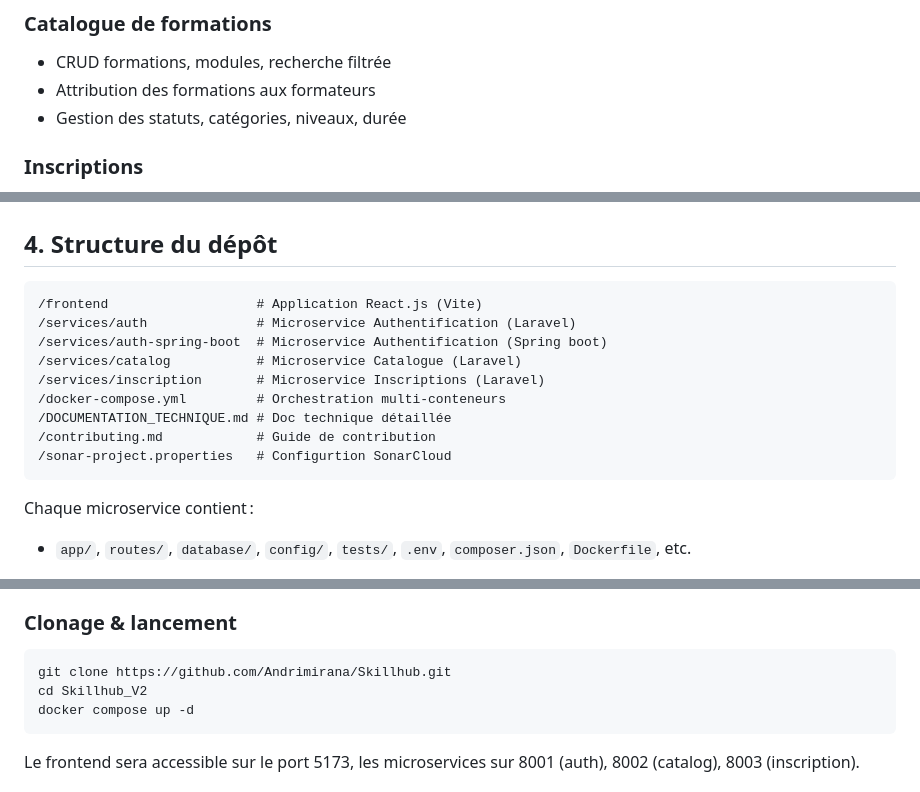
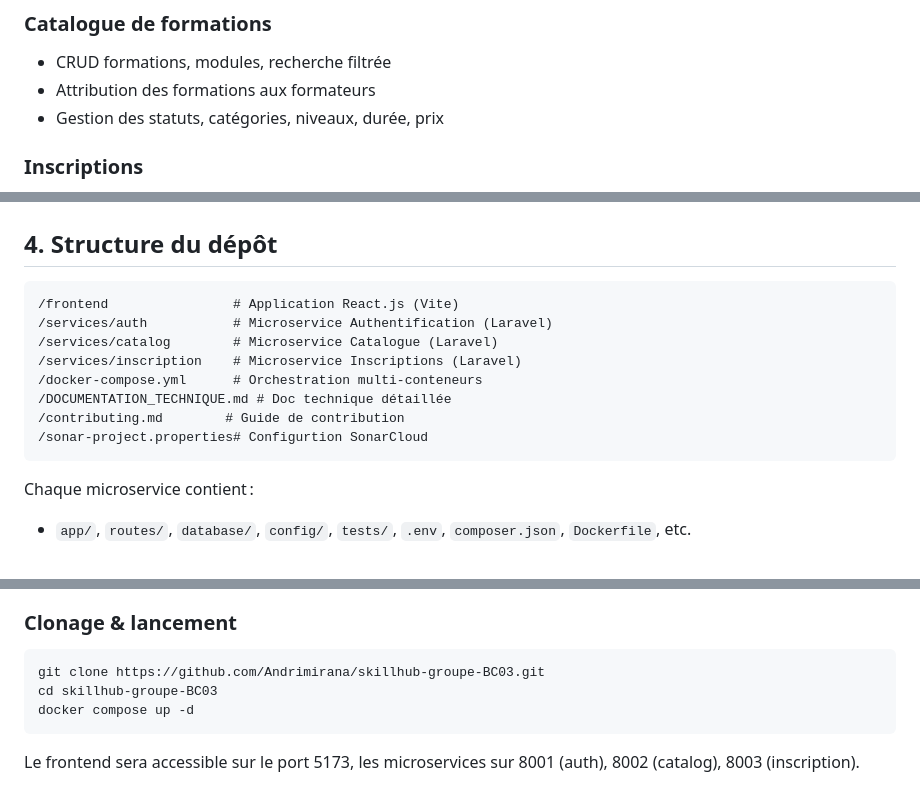
Before and after one commit to Aichido/ECO9_MU202618, a Markdown page: README.md, 3 parts joined by grey strips. Drawn GitHub-style.

````diff
--- a/README.md
+++ b/README.md
@@ -71,7 +71,7 @@ Objectifs Bloc 03 : industrialisation, conteneurisation, automatisation, quali
 
 - CRUD formations, modules, recherche filtrée
 - Attribution des formations aux formateurs
-- Gestion des statuts, catégories, niveaux, durée
+- Gestion des statuts, catégories, niveaux, durée, prix
 
 ### Inscriptions
 
@@ -100,15 +100,14 @@ Objectifs Bloc 03 : industrialisation, conteneurisation, automatisation, quali
 ## 4. Structure du dépôt
 
 ```
-/frontend                   # Application React.js (Vite)
-/services/auth              # Microservice Authentification (Laravel)
-/services/auth-spring-boot  # Microservice Authentification (Spring boot)
-/services/catalog           # Microservice Catalogue (Laravel)
-/services/inscription       # Microservice Inscriptions (Laravel)
-/docker-compose.yml         # Orchestration multi-conteneurs
+/frontend                # Application React.js (Vite)
+/services/auth           # Microservice Authentification (Laravel)
+/services/catalog        # Microservice Catalogue (Laravel)
+/services/inscription    # Microservice Inscriptions (Laravel)
+/docker-compose.yml      # Orchestration multi-conteneurs
 /DOCUMENTATION_TECHNIQUE.md # Doc technique détaillée
-/contributing.md            # Guide de contribution
-/sonar-project.properties   # Configurtion SonarCloud
+/contributing.md        # Guide de contribution
+/sonar-project.properties# Configurtion SonarCloud
 ```
 
 Chaque microservice contient :
@@ -127,8 +126,8 @@ Chaque microservice contient :
 ### Clonage & lancement
 
 ```sh
-git clone https://github.com/Andrimirana/Skillhub.git
-cd Skillhub_V2
+git clone https://github.com/Andrimirana/skillhub-groupe-BC03.git
+cd skillhub-groupe-BC03
 docker compose up -d
 ```
 
````
Also changed, not shown: DOCUMENTATION_TECHNIQUE.md (+1 -1 lines), contributing.md (+3 -3 lines).
